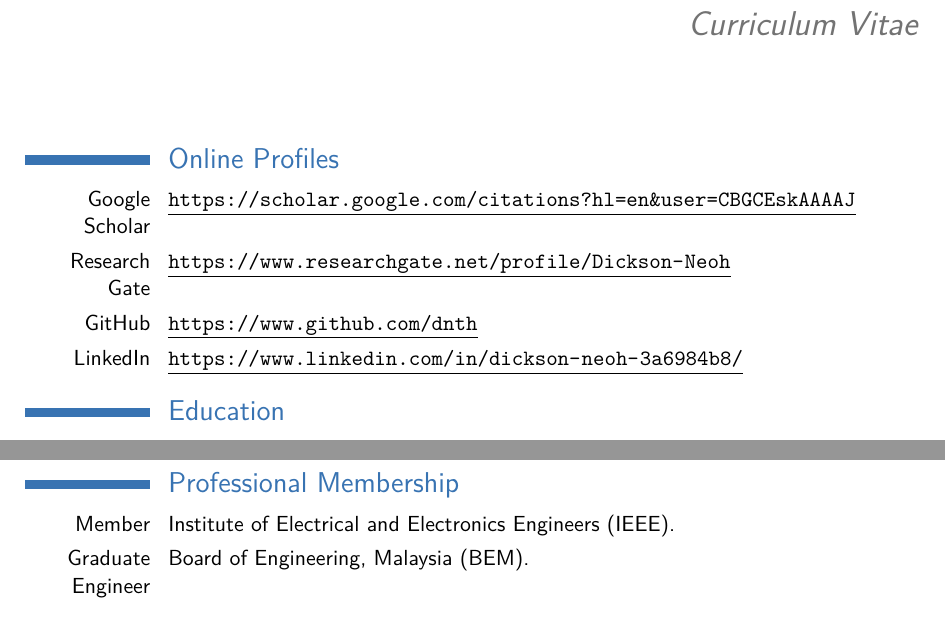
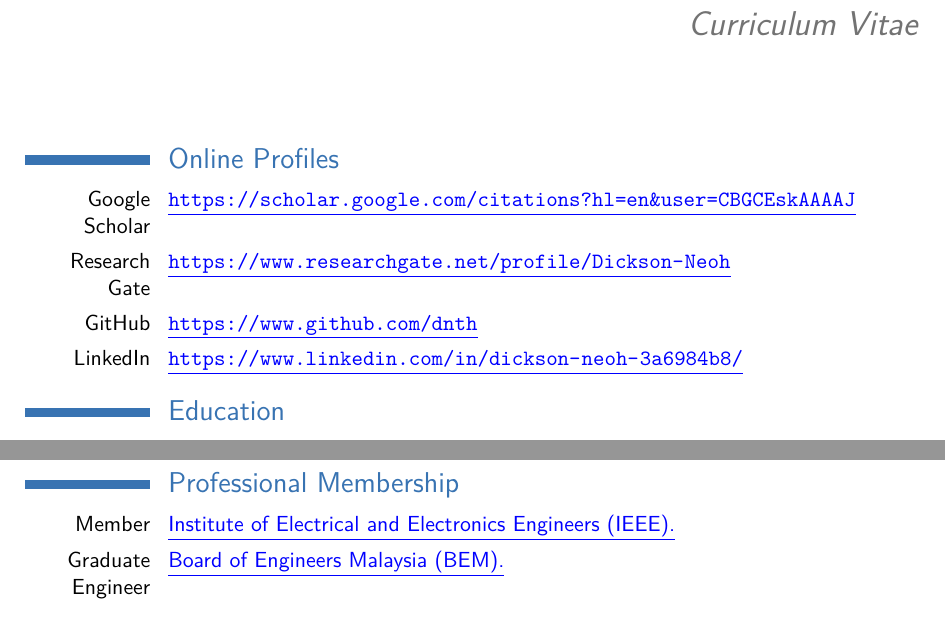
Before and after one commit to dnth/mycv, a LaTeX CV (cv_uniten.tex): two parts of pages 1 and 4 of 5, joined at a grey line, cut so that both start at the same text. Compiled offline with pdfLaTeX.

Commit message:
add color links

```diff
--- a/cv_uniten.tex
+++ b/cv_uniten.tex
@@ -26,7 +26,7 @@
 \documentclass[11pt,a4paper,sans]{moderncv} % Font sizes: 10, 11, or 12; paper sizes: a4paper, letterpaper, a5paper, legalpaper, executivepaper or landscape; font families: sans or roman
 \usepackage{natbib}
 \usepackage{bibentry}
-
+\usepackage{color}
 
 
 
@@ -99,10 +99,10 @@
 \makecvtitle % Print the CV title
 
 \section{Online Profiles}
-\cvitem{Google Scholar}{\href{https://scholar.google.com/citations?hl=en&user=CBGCEskAAAAJ}{\underline{\url{https://scholar.google.com/citations?hl=en&user=CBGCEskAAAAJ}}}}
-\cvitem{Research Gate}{\href{https://www.researchgate.net/profile/Dickson-Neoh}{\underline{\url{https://www.researchgate.net/profile/Dickson-Neoh}}}}
-\cvitem{GitHub}{\href{https://github.com/dnth}{\underline{\url{https://www.github.com/dnth}}}}
-\cvitem{LinkedIn}{\href{https://www.linkedin.com/in/dickson-neoh-3a6984b8/}{\underline{\url{https://www.linkedin.com/in/dickson-neoh-3a6984b8/}}}}
+\cvitem{Google Scholar}{\href{https://scholar.google.com/citations?hl=en&user=CBGCEskAAAAJ}{\color{blue}{\underline{\url{https://scholar.google.com/citations?hl=en&user=CBGCEskAAAAJ}}}}}
+\cvitem{Research Gate}{\href{https://www.researchgate.net/profile/Dickson-Neoh}{\color{blue}{\underline{\url{https://www.researchgate.net/profile/Dickson-Neoh}}}}}
+\cvitem{GitHub}{\href{https://github.com/dnth}{\color{blue}{\underline{\url{https://www.github.com/dnth}}}}}
+\cvitem{LinkedIn}{\href{https://www.linkedin.com/in/dickson-neoh-3a6984b8/}{\color{blue}{\underline{\url{https://www.linkedin.com/in/dickson-neoh-3a6984b8/}}}}}
 
 %----------------------------------------------------------------------------------------
 %	EDUCATION SECTION
@@ -246,8 +246,8 @@ Achievements:
 \cvitem{Advanced}{Computer Hardware and Support, \textsc{python}, Arduino, Microchip PIC, deep learning frameworks (Tensorflow, Pytorch, FastAI, Keras, Caffe, Theano.)}
 
 \section{Professional Membership}
-\cvitem{Member}{Institute of Electrical and Electronics Engineers (IEEE).}
-\cvitem{Graduate Engineer}{Board of Engineering, Malaysia (BEM).}
+\cvitem{Member}{\href{https://www.ieee.org/}{\color{blue}{\underline{Institute of Electrical and Electronics Engineers (IEEE).}}}}
+\cvitem{Graduate Engineer}{\href{http://www.bem.org.my/web/guest/history}{\color{blue}{\underline{Board of Engineers Malaysia (BEM).}}}}
 
 
 
```
Also changed, not shown: cv_uniten.pdf, cv_uniten.tex (2 more changed lines), 4 other files.
